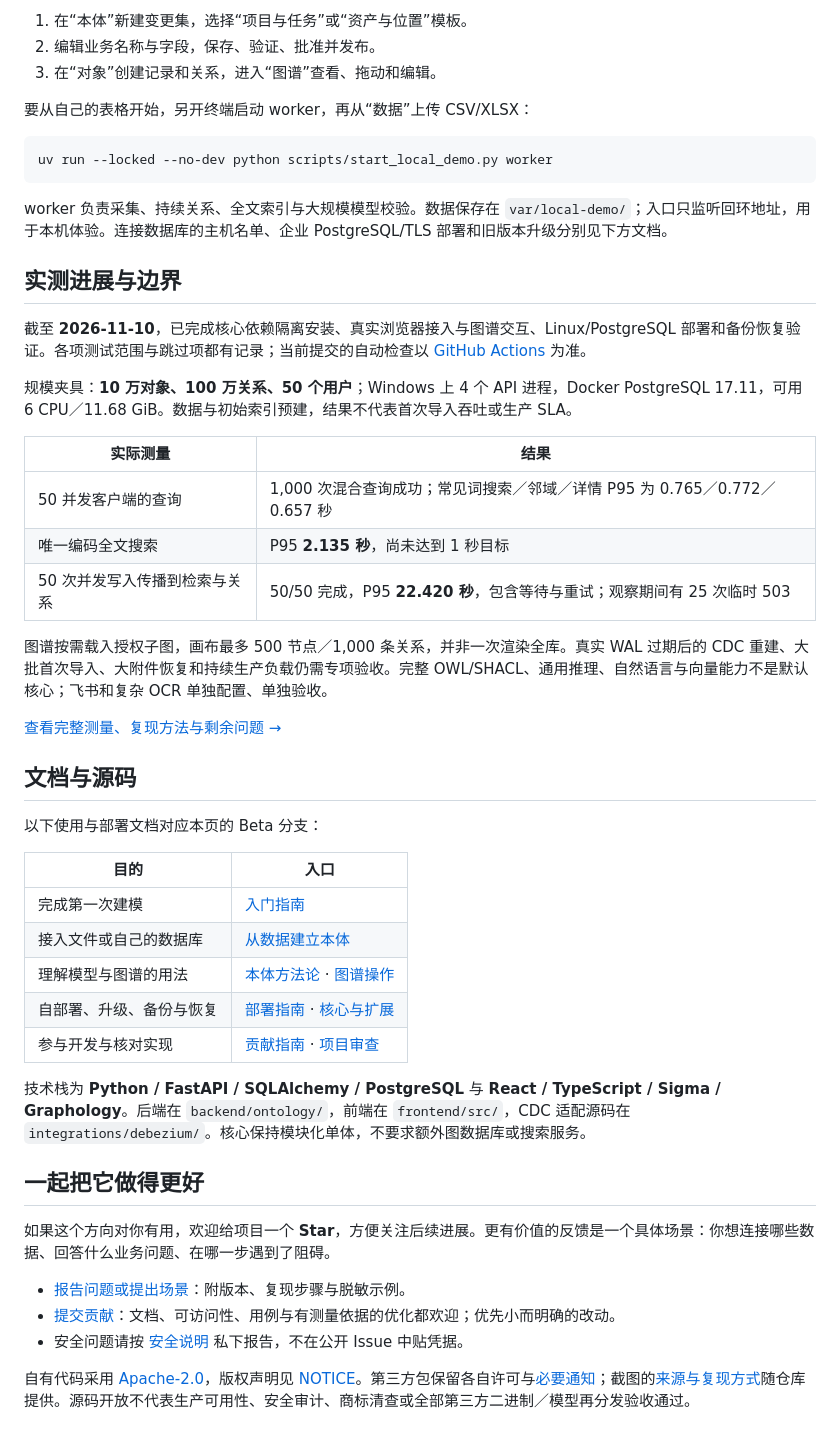
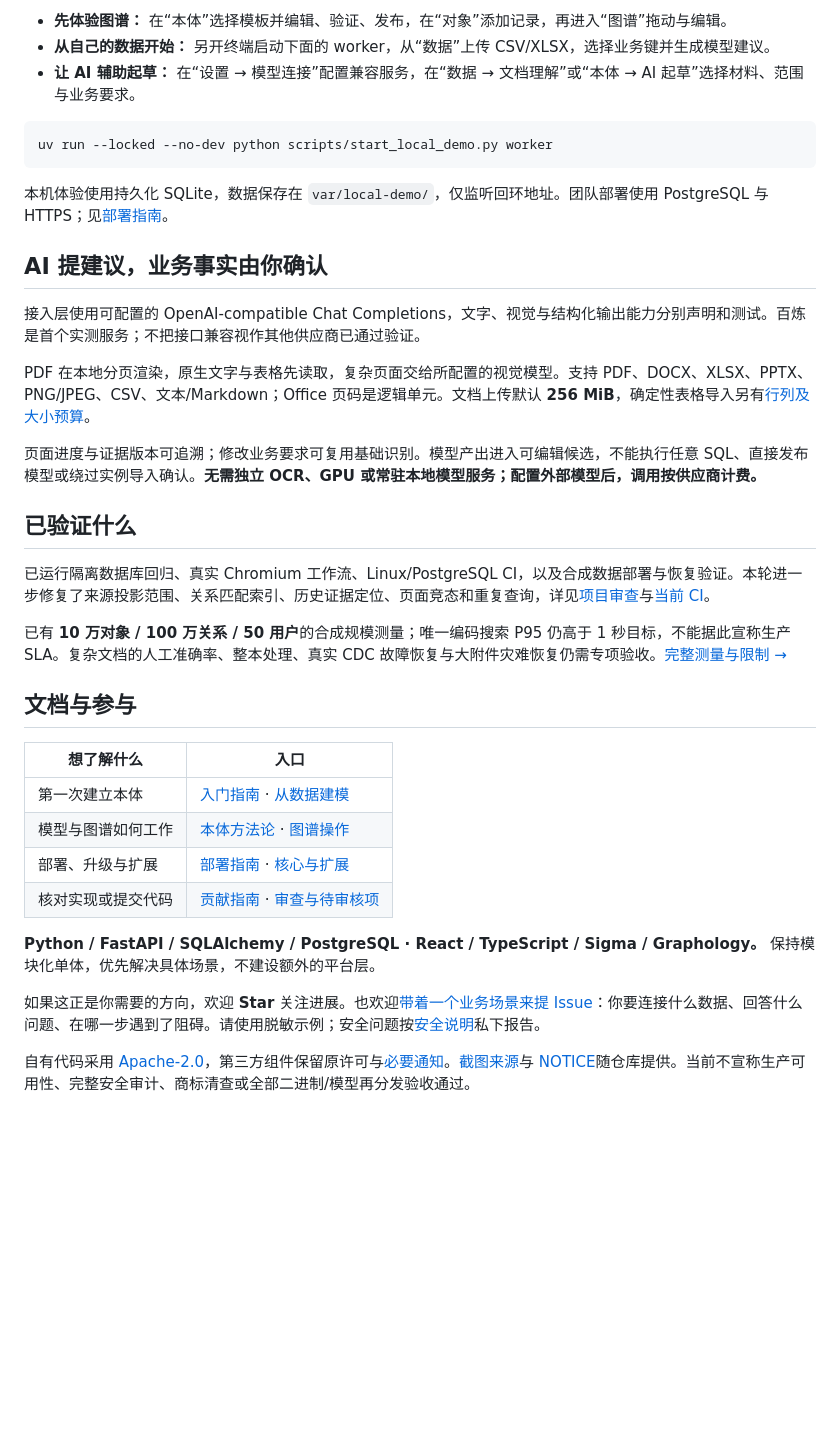
Before and after one commit to xiaohuihuiaijia/ontweft, a Markdown page: README.md, the part around one of its changes. Rendered like a GitHub page; blank space fills up the shorter version.

````diff
--- a/README.md
+++ b/README.md
@@ -55,52 +44,39 @@ uv run --locked --no-dev python scripts/start_local_demo.py
 
-1. 在“本体”新建变更集，选择“项目与任务”或“资产与位置”模板。
-2. 编辑业务名称与字段，保存、验证、批准并发布。
-3. 在“对象”创建记录和关系，进入“图谱”查看、拖动和编辑。
-
-要从自己的表格开始，另开终端启动 worker，再从“数据”上传 CSV/XLSX：
+- **先体验图谱：** 在“本体”选择模板并编辑、验证、发布，在“对象”添加记录，再进入“图谱”拖动与编辑。
+- **从自己的数据开始：** 另开终端启动下面的 worker，从“数据”上传 CSV/XLSX，选择业务键并生成模型建议。
+- **让 AI 辅助起草：** 在“设置 → 模型连接”配置兼容服务，在“数据 → 文档理解”或“本体 → AI 起草”选择材料、范围与业务要求。
 
 ```sh
 uv run --locked --no-dev python scripts/start_local_demo.py worker
 ```
 
-worker 负责采集、持续关系、全文索引与大规模模型校验。数据保存在 `var/local-demo/`；入口只监听回环地址，用于本机体验。连接数据库的主机名单、企业 PostgreSQL/TLS 部署和旧版本升级分别见下方文档。
+本机体验使用持久化 SQLite，数据保存在 `var/local-demo/`，仅监听回环地址。团队部署使用 PostgreSQL 与 HTTPS；见[部署指南](https://github.com/xiaohuihuiaijia/ontweft/blob/codex/slim-enterprise-beta/docs/deployment.md)。
 
-## 实测进展与边界
+## AI 提建议，业务事实由你确认
 
-截至 **2026-11-10**，已完成核心依赖隔离安装、真实浏览器接入与图谱交互、Linux/PostgreSQL 部署和备份恢复验证。各项测试范围与跳过项都有记录；当前提交的自动检查以 [GitHub Actions](https://github.com/xiaohuihuiaijia/ontweft/pull/1/checks) 为准。
+接入层使用可配置的 OpenAI-compatible Chat Completions，文字、视觉与结构化输出能力分别声明和测试。百炼是首个实测服务；不把接口兼容视作其他供应商已通过验证。
 
-规模夹具：**10 万对象、100 万关系、50 个用户**；Windows 上 4 个 API 进程，Docker PostgreSQL 17.11，可用 6 CPU／11.68 GiB。数据与初始索引预建，结果不代表首次导入吞吐或生产 SLA。
+PDF 在本地分页渲染，原生文字与表格先读取，复杂页面交给所配置的视觉模型。支持 PDF、DOCX、XLSX、PPTX、PNG/JPEG、CSV、文本/Markdown；Office 页码是逻辑单元。文档上传默认 **256 MiB**，确定性表格导入另有[行列及大小预算](https://github.com/xiaohuihuiaijia/ontweft/blob/codex/slim-enterprise-beta/docs/data-to-ontology.md)。
 
-| 实际测量 | 结果 |
+页面进度与证据版本可追溯；修改业务要求可复用基础识别。模型产出进入可编辑候选，不能执行任意 SQL、直接发布模型或绕过实例导入确认。**无需独立 OCR、GPU 或常驻本地模型服务；配置外部模型后，调用按供应商计费。**
+
+## 已验证什么
+
+已运行隔离数据库回归、真实 Chromium 工作流、Linux/PostgreSQL CI，以及合成数据部署与恢复验证。本轮进一步修复了来源投影范围、关系匹配索引、历史证据定位、页面竞态和重复查询，详见[项目审查](https://github.com/xiaohuihuiaijia/ontweft/blob/codex/slim-enterprise-beta/docs/project-audit.md)与[当前 CI](https://github.com/xiaohuihuiaijia/ontweft/pull/1/checks)。
+
+已有 **10 万对象 / 100 万关系 / 50 用户**的合成规模测量；唯一编码搜索 P95 仍高于 1 秒目标，不能据此宣称生产 SLA。复杂文档的人工准确率、整本处理、真实 CDC 故障恢复与大附件灾难恢复仍需专项验收。[完整测量与限制 →](https://github.com/xiaohuihuiaijia/ontweft/blob/codex/slim-enterprise-beta/docs/beta-verification.md)
+
+## 文档与参与
+
+| 想了解什么 | 入口 |
 | --- | --- |
-| 50 并发客户端的查询 | 1,000 次混合查询成功；常见词搜索／邻域／详情 P95 为 0.765／0.772／0.657 秒 |
-| 唯一编码全文搜索 | P95 **2.135 秒**，尚未达到 1 秒目标 |
-| 50 次并发写入传播到检索与关系 | 50/50 完成，P95 **22.420 秒**，包含等待与重试；观察期间有 25 次临时 503 |
+| 第一次建立本体 | [入门指南](https://github.com/xiaohuihuiaijia/ontweft/blob/codex/slim-enterprise-beta/docs/getting-started.md) · [从数据建模](https://github.com/xiaohuihuiaijia/ontweft/blob/codex/slim-enterprise-beta/docs/data-to-ontology.md) |
+| 模型与图谱如何工作 | [本体方法论](https://github.com/xiaohuihuiaijia/ontweft/blob/codex/slim-enterprise-beta/docs/ontology-methodology.md) · [图谱操作](https://github.com/xiaohuihuiaijia/ontweft/blob/codex/slim-enterprise-beta/docs/graph.md) |
+| 部署、升级与扩展 | [部署指南](https://github.com/xiaohuihuiaijia/ontweft/blob/codex/slim-enterprise-beta/docs/deployment.md) · [核心与扩展](https://github.com/xiaohuihuiaijia/ontweft/blob/codex/slim-enterprise-beta/docs/enterprise-beta.md) |
+| 核对实现或提交代码 | [贡献指南](https://github.com/xiaohuihuiaijia/ontweft/blob/codex/slim-enterprise-beta/CONTRIBUTING.md) · [审查与待审核项](https://github.com/xiaohuihuiaijia/ontweft/blob/codex/slim-enterprise-beta/docs/project-audit.md) |
 
-图谱按需载入授权子图，画布最多 500 节点／1,000 条关系，并非一次渲染全库。真实 WAL 过期后的 CDC 重建、大批首次导入、大附件恢复和持续生产负载仍需专项验收。完整 OWL/SHACL、通用推理、自然语言与向量能力不是默认核心；飞书和复杂 OCR 单独配置、单独验收。
+**Python / FastAPI / SQLAlchemy / PostgreSQL · React / TypeScript / Sigma / Graphology。** 保持模块化单体，优先解决具体场景，不建设额外的平台层。
 
-[查看完整测量、复现方法与剩余问题 →](https://github.com/xiaohuihuiaijia/ontweft/blob/codex/slim-enterprise-beta/docs/beta-verification.md)
+如果这正是你需要的方向，欢迎 **Star** 关注进展。也欢迎[带着一个业务场景来提 Issue](https://github.com/xiaohuihuiaijia/ontweft/issues)：你要连接什么数据、回答什么问题、在哪一步遇到了阻碍。请使用脱敏示例；安全问题按[安全说明](SECURITY.md)私下报告。
 
-## 文档与源码
-
-以下使用与部署文档对应本页的 Beta 分支：
-
-| 目的 | 入口 |
-| --- | --- |
-| 完成第一次建模 | [入门指南](https://github.com/xiaohuihuiaijia/ontweft/blob/codex/slim-enterprise-beta/docs/getting-started.md) |
-| 接入文件或自己的数据库 | [从数据建立本体](https://github.com/xiaohuihuiaijia/ontweft/blob/codex/slim-enterprise-beta/docs/data-to-ontology.md) |
-| 理解模型与图谱的用法 | [本体方法论](https://github.com/xiaohuihuiaijia/ontweft/blob/codex/slim-enterprise-beta/docs/ontology-methodology.md) · [图谱操作](https://github.com/xiaohuihuiaijia/ontweft/blob/codex/slim-enterprise-beta/docs/graph.md) |
-| 自部署、升级、备份与恢复 | [部署指南](https://github.com/xiaohuihuiaijia/ontweft/blob/codex/slim-enterprise-beta/docs/deployment.md) · [核心与扩展](https://github.com/xiaohuihuiaijia/ontweft/blob/codex/slim-enterprise-beta/docs/enterprise-beta.md) |
-| 参与开发与核对实现 | [贡献指南](https://github.com/xiaohuihuiaijia/ontweft/blob/codex/slim-enterprise-beta/CONTRIBUTING.md) · [项目审查](https://github.com/xiaohuihuiaijia/ontweft/blob/codex/slim-enterprise-beta/docs/project-audit.md) |
-
-技术栈为 **Python / FastAPI / SQLAlchemy / PostgreSQL** 与 **React / TypeScript / Sigma / Graphology**。后端在 `backend/ontology/`，前端在 `frontend/src/`，CDC 适配源码在 `integrations/debezium/`。核心保持模块化单体，不要求额外图数据库或搜索服务。
-
-## 一起把它做得更好
-
-如果这个方向对你有用，欢迎给项目一个 **Star**，方便关注后续进展。更有价值的反馈是一个具体场景：你想连接哪些数据、回答什么业务问题、在哪一步遇到了阻碍。
-
-- [报告问题或提出场景](https://github.com/xiaohuihuiaijia/ontweft/issues)：附版本、复现步骤与脱敏示例。
-- [提交贡献](https://github.com/xiaohuihuiaijia/ontweft/blob/codex/slim-enterprise-beta/CONTRIBUTING.md)：文档、可访问性、用例与有测量依据的优化都欢迎；优先小而明确的改动。
-- 安全问题请按 [安全说明](SECURITY.md) 私下报告，不在公开 Issue 中贴凭据。
-
-自有代码采用 [Apache-2.0](LICENSE)，版权声明见 [NOTICE](NOTICE)。第三方包保留各自许可与[必要通知](frontend/public/THIRD_PARTY_NOTICES.txt)；截图的[来源与复现方式](docs/images/README.md)随仓库提供。源码开放不代表生产可用性、安全审计、商标清查或全部第三方二进制／模型再分发验收通过。
+自有代码采用 [Apache-2.0](LICENSE)，第三方组件保留原许可与[必要通知](frontend/public/THIRD_PARTY_NOTICES.txt)。[截图来源](docs/images/README.md)与 [NOTICE](NOTICE)随仓库提供。当前不宣称生产可用性、完整安全审计、商标清查或全部二进制/模型再分发验收通过。
````
Also changed, not shown: other parts of README.md (+23 -34 lines), README.en.md (+42 -66 lines), docs/images/README.md (+5 -5 lines), docs/images/graph-workbench.png, 1 other file.
